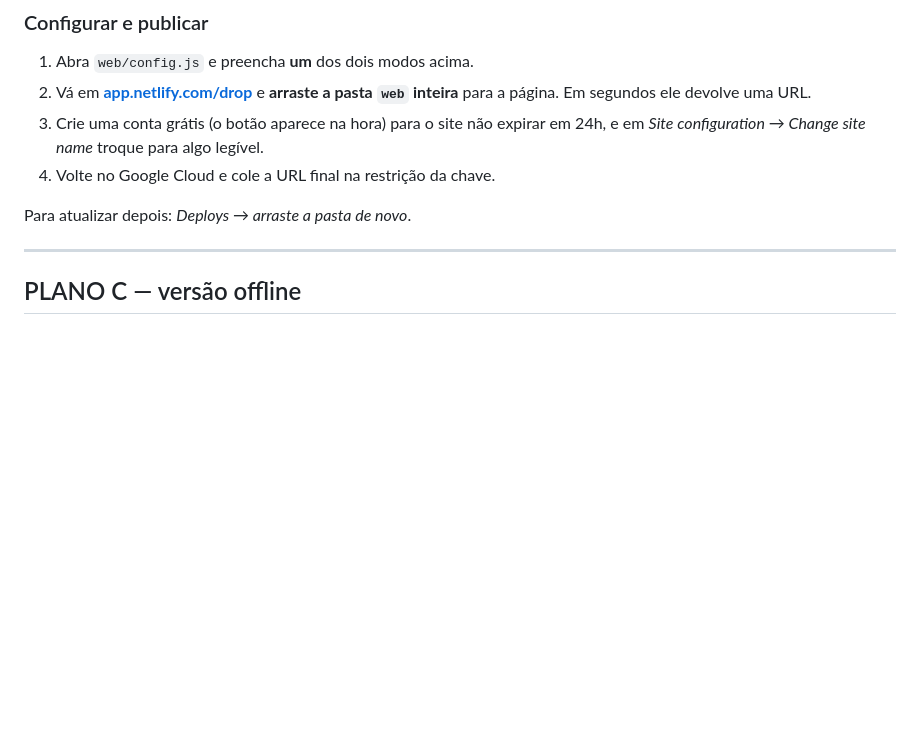
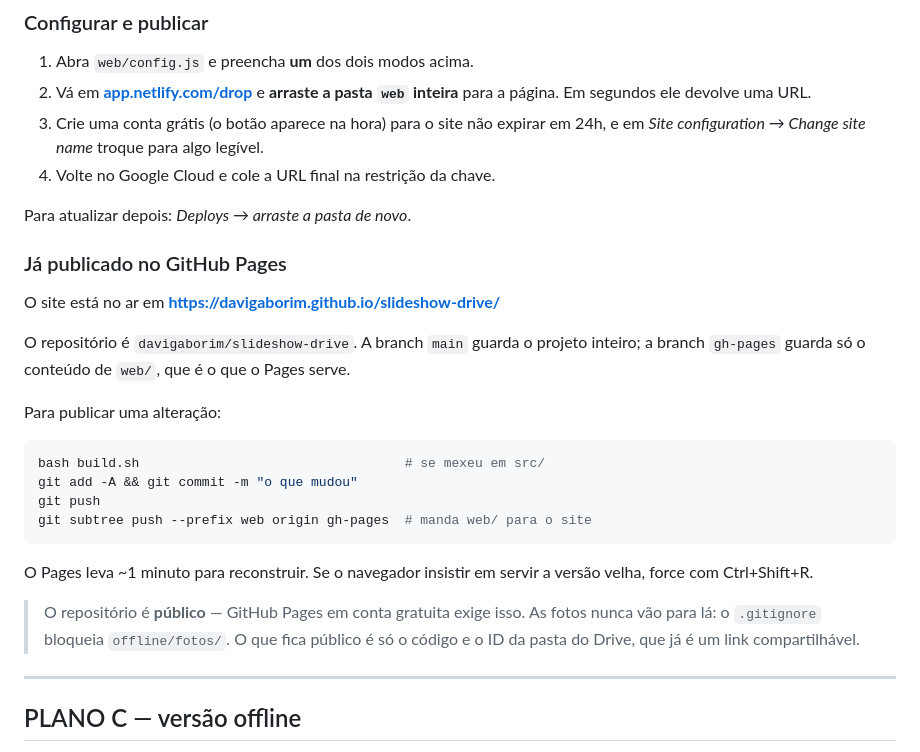
Before and after one commit to davigaborim/slideshow-drive, a Markdown page: README.md, the part around the change. GitHub-like rendering; blank space fills up the shorter version.

Commit message:
Documenta o deploy no GitHub Pages e avisa quando falta configurar a fonte
Co-Authored-By: Claude Opus 5 <noreply@anthropic.com>

````diff
--- a/README.md
+++ b/README.md
@@ -129,6 +129,29 @@ Só se você não quiser depender do Apps Script. Aí precisa da chave.
 
 Para atualizar depois: *Deploys → arraste a pasta de novo*.
 
+### Já publicado no GitHub Pages
+
+O site está no ar em **https://davigaborim.github.io/slideshow-drive/**
+
+O repositório é `davigaborim/slideshow-drive`. A branch `main` guarda o projeto
+inteiro; a branch `gh-pages` guarda só o conteúdo de `web/`, que é o que o Pages serve.
+
+Para publicar uma alteração:
+
+```bash
+bash build.sh                                  # se mexeu em src/
+git add -A && git commit -m "o que mudou"
+git push
+git subtree push --prefix web origin gh-pages  # manda web/ para o site
+```
+
+O Pages leva ~1 minuto para reconstruir. Se o navegador insistir em servir a versão
+velha, force com Ctrl+Shift+R.
+
+> O repositório é **público** — GitHub Pages em conta gratuita exige isso. As fotos
+> nunca vão para lá: o `.gitignore` bloqueia `offline/fotos/`. O que fica público é
+> só o código e o ID da pasta do Drive, que já é um link compartilhável.
+
 ---
 
 ## PLANO C — versão offline
````
